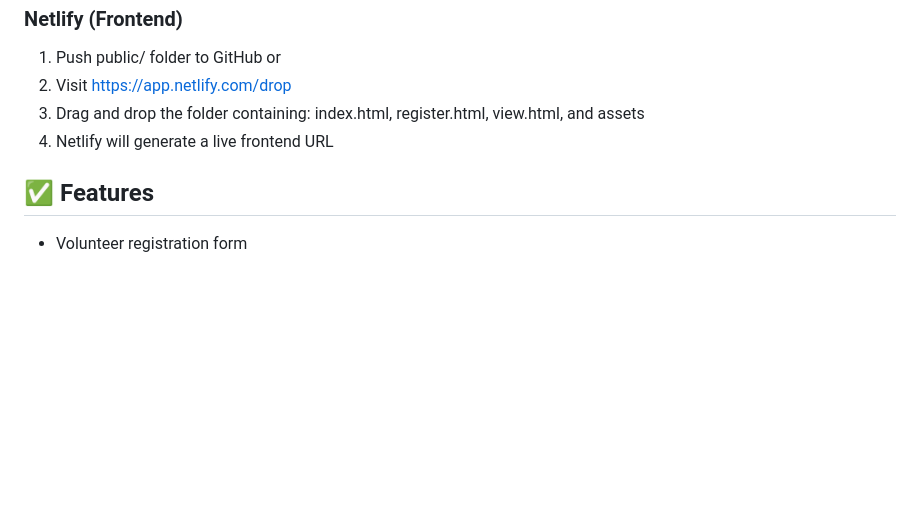
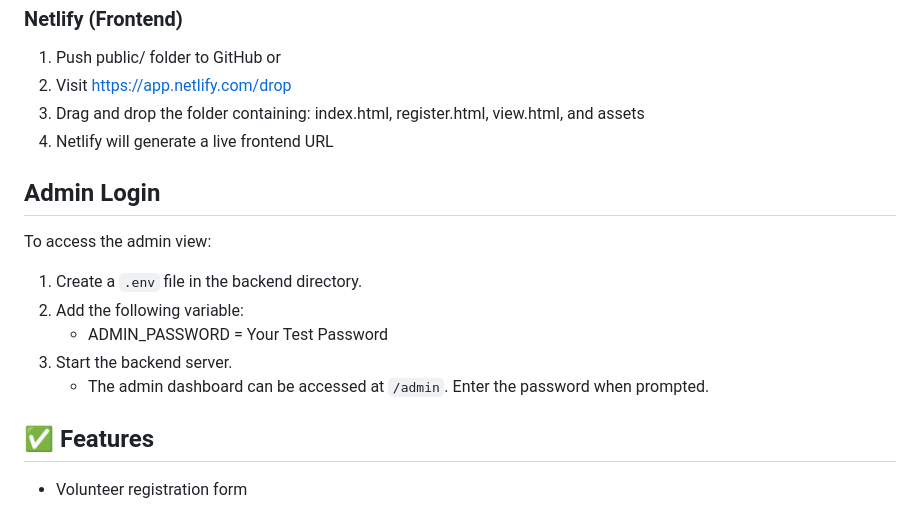
Before and after one commit to MukthaSP05/NGO_Volunteer_Management, a Markdown page: README.md, the part around the change. Drawn GitHub-style; blank space fills up the shorter version.

```diff
--- a/README.md
+++ b/README.md
@@ -79,6 +79,16 @@ Navigate to the backend folder:
 index.html, register.html, view.html, and assets
 4. Netlify will generate a live frontend URL
 
+## Admin Login
+
+To access the admin view:
+
+1. Create a `.env` file in the backend directory.
+2. Add the following variable:
+    - ADMIN_PASSWORD = Your Test Password
+3. Start the backend server.
+    - The admin dashboard can be accessed at `/admin`. Enter the password when prompted.
+
 ## ✅ Features
 - Volunteer registration form
 
```
